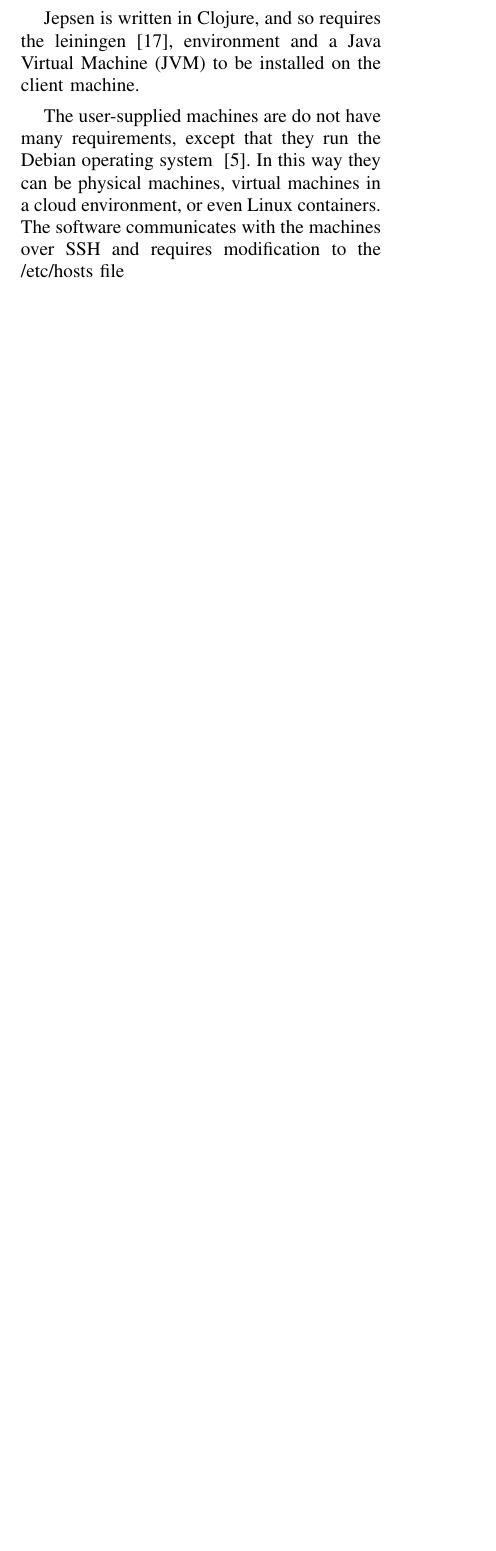
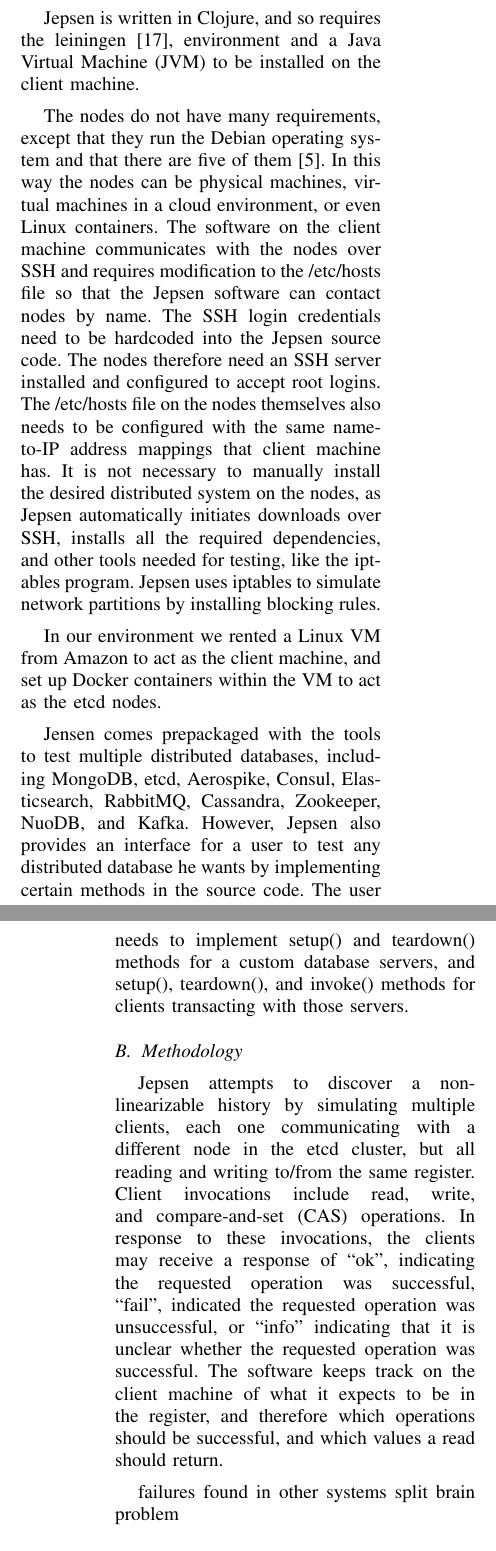
Before and after one commit to mateusbraga/ads-report, a LaTeX paper (report.tex): part of one column of page 5 of 6 before the commit and two parts of the columns of pages 5 and 6 of 6 after it, the two joined at a grey line, cut so that both start at the same text, the shorter picture padded with empty space. Compiled offline with pdfLaTeX.

Commit message:
some progress

```diff
--- a/report.tex
+++ b/report.tex
@@ -511,7 +511,18 @@
 
 Jepsen is written in Clojure, and so requires the leiningen~\cite{leiningen}, environment and a Java Virtual Machine (JVM) to be installed on the client machine.
 
-The user-supplied machines are do not have many requirements, except that they run the Debian operating system ~\cite{jepsenGithubWebsite}. In this way they can be physical machines, virtual machines in a cloud environment, or even Linux containers. The software communicates with the machines over SSH and requires modification to the /etc/hosts file
+The nodes do not have many requirements, except that they run the Debian operating system and that there are five of them~\cite{jepsenGithubWebsite}. In this way the nodes can be physical machines, virtual machines in a cloud environment, or even Linux containers. The software on the client machine communicates with the nodes over SSH and requires modification to the /etc/hosts file so that the Jepsen software can contact nodes by name. The SSH login credentials need to be hardcoded into the Jepsen source code. The nodes therefore need an SSH server installed and configured to accept root logins. The /etc/hosts file on the nodes themselves also needs to be configured with the same name-to-IP address mappings that client machine has. It is not necessary to manually install the desired distributed system on the nodes, as Jepsen automatically initiates downloads over SSH, installs all the required dependencies, and other tools needed for testing, like the iptables program. Jepsen uses iptables to simulate network partitions by installing blocking rules.
+
+In our environment we rented a Linux VM from Amazon to act as the client machine, and set up Docker containers within the VM to act as the etcd nodes.
+
+Jensen comes prepackaged with the tools to test multiple distributed databases, including MongoDB, etcd, Aerospike, Consul, Elasticsearch, RabbitMQ, Cassandra, Zookeeper, NuoDB, and Kafka. However, Jepsen also provides an interface for a user to test any distributed database he wants by implementing certain methods in the source code. The user needs to implement setup() and teardown() methods for a custom database servers, and setup(), teardown(), and invoke() methods for clients transacting with those servers.
+
+\subsection{Methodology}
+
+Jepsen attempts to discover a non-linearizable history by simulating multiple clients, each one communicating with a different node in the etcd cluster, but all reading and writing to/from the same register. Client invocations include read, write, and compare-and-set (CAS) operations. In response to these invocations, the clients may receive a response of ``ok'', indicating the requested operation was successful, ``fail", indicated the requested operation was unsuccessful, or ``info" indicating that it is unclear whether the requested operation was successful. The software keeps track on the client machine of what it expects to be in the register, and therefore which operations should be successful, and which values a read should return.
+
+failures found in other systems
+split brain problem
 
 
 \section{Analysis of Results}
```
Also changed, not shown: report.bib (+15 -3 lines), report.tex (2 more changed lines).
